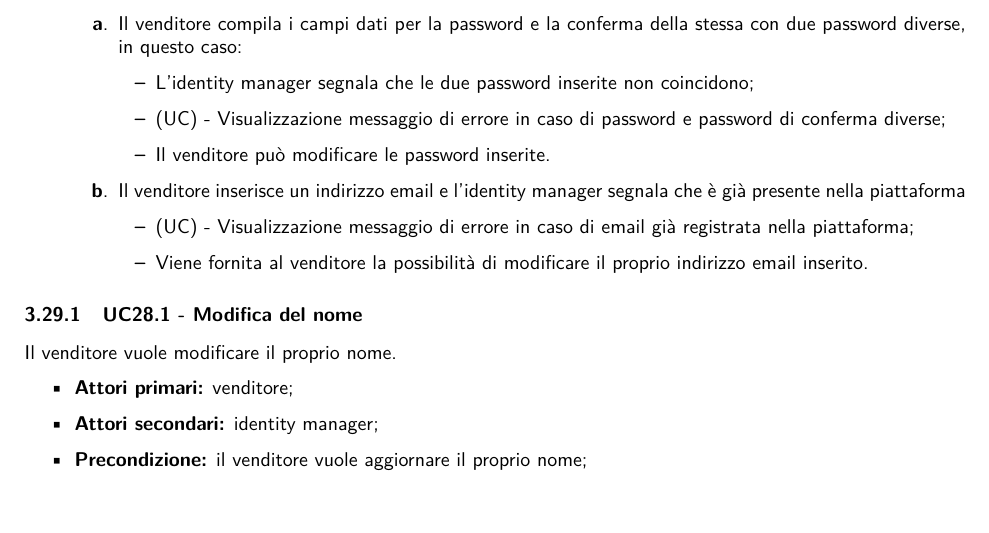
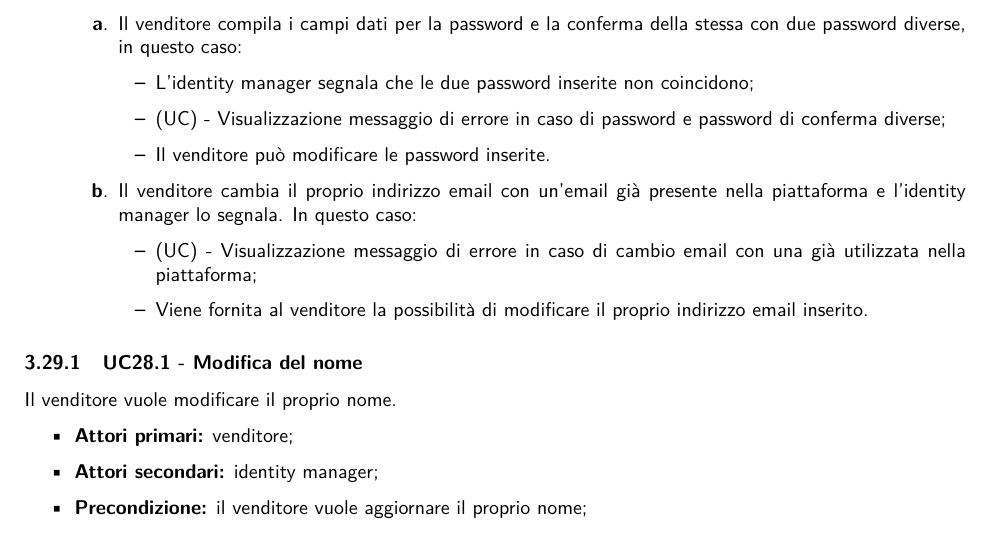
Before and after one commit to NotOnlyStudents/Documentazione, a LaTeX document (DocumentiPubblici/AnalisiDeiRequisiti/AnalisiDeiRequisiti_v1.14.tex, which reads DocumentiPubblici/AnalisiDeiRequisiti/Sezioni/CasiUso/Venditore/GestioneAccountVenditore.tex): part of page 46 of 81, cut so that both start at the same text. Compiled offline with pdfLaTeX.

Commit message:
Fix nell'UC modifica informazioni acquirente

```diff
--- a/DocumentiPubblici/AnalisiDeiRequisiti/Sezioni/CasiUso/Venditore/GestioneAccountVenditore.tex
+++ b/DocumentiPubblici/AnalisiDeiRequisiti/Sezioni/CasiUso/Venditore/GestioneAccountVenditore.tex
@@ -29,13 +29,14 @@ Il venditore vuole modificare le sue informazioni personali.
     		\item (UC) - Visualizzazione messaggio di errore in caso di password e password di conferma diverse;
     		\item Il venditore può modificare le password inserite.
     	\end{itemize}
-    	\item Il venditore inserisce un indirizzo email e l'identity manager segnala che è già presente nella piattaforma
+    	\item Il venditore cambia il proprio indirizzo email con un'email già presente nella piattaforma e l'identity manager lo segnala. In questo caso:
     	\begin{itemize}
-    		\item (UC) - Visualizzazione messaggio di errore in caso di email già registrata nella piattaforma;
+    		\item (UC) - Visualizzazione messaggio di errore in caso di cambio email con una già utilizzata nella piattaforma;
     		\item Viene fornita al venditore la possibilità di modificare il proprio indirizzo email inserito.
     	\end{itemize}
     \end{enumerate}
 \end{itemize}
+
 \resetSubUC
 
 \subUC{Modifica del nome}
```
